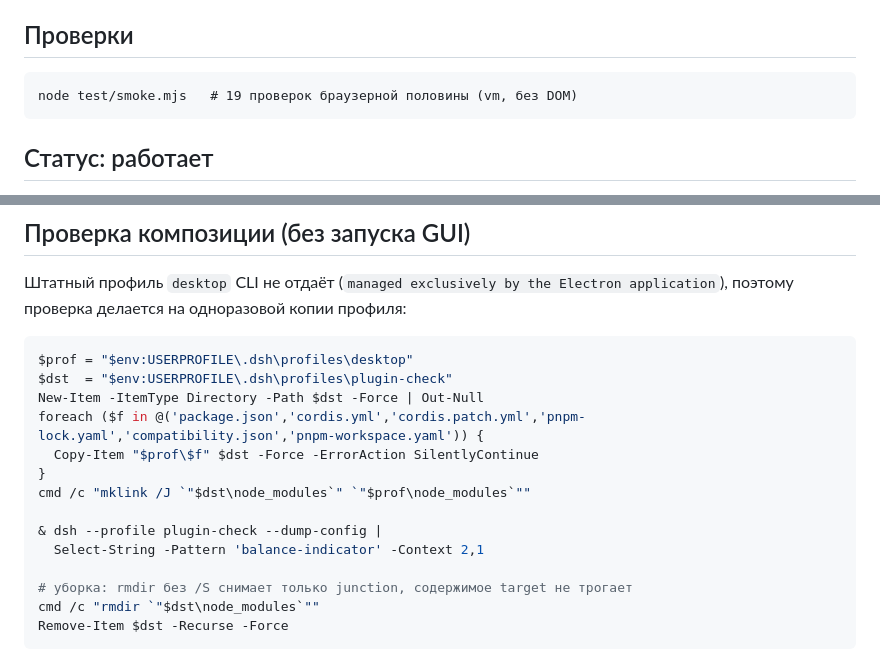
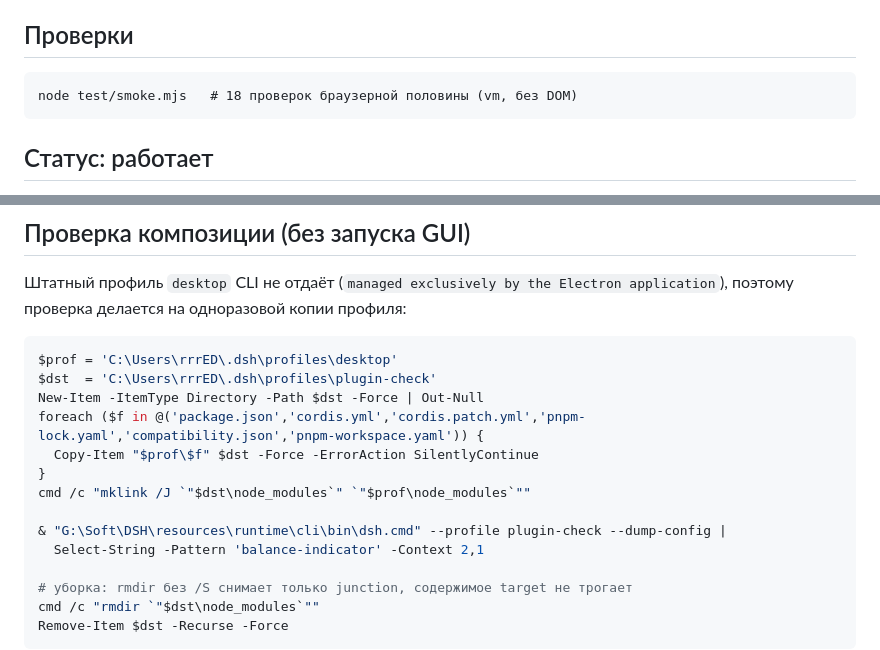
Before and after one commit to IamrrrED/dsh-balance-indicator, a Markdown page: README.ru.md, 2 parts joined by grey strips. Drawn GitHub-style.

````diff
--- a/README.ru.md
+++ b/README.ru.md
@@ -72,7 +68,7 @@ DSH 0.2.x, MIT. Спецификация: `remote.account.getBalance`, слот
 ## Проверки
 
 ```
-node test/smoke.mjs   # 19 проверок браузерной половины (vm, без DOM)
+node test/smoke.mjs   # 18 проверок браузерной половины (vm, без DOM)
 ```
 
 ## Статус: работает
@@ -224,15 +232,15 @@ cleanup у каждого эффекта. React подменён заглушк
 поэтому проверка делается на одноразовой копии профиля:
 
 ```powershell
-$prof = "$env:USERPROFILE\.dsh\profiles\desktop"
-$dst  = "$env:USERPROFILE\.dsh\profiles\plugin-check"
+$prof = 'C:\Users\rrrED\.dsh\profiles\desktop'
+$dst  = 'C:\Users\rrrED\.dsh\profiles\plugin-check'
 New-Item -ItemType Directory -Path $dst -Force | Out-Null
 foreach ($f in @('package.json','cordis.yml','cordis.patch.yml','pnpm-lock.yaml','compatibility.json','pnpm-workspace.yaml')) {
   Copy-Item "$prof\$f" $dst -Force -ErrorAction SilentlyContinue
 }
 cmd /c "mklink /J `"$dst\node_modules`" `"$prof\node_modules`""
 
-& dsh --profile plugin-check --dump-config |
+& "G:\Soft\DSH\resources\runtime\cli\bin\dsh.cmd" --profile plugin-check --dump-config |
   Select-String -Pattern 'balance-indicator' -Context 2,1
 
 # уборка: rmdir без /S снимает только junction, содержимое target не трогает
````
Also changed, not shown: other parts of README.ru.md (+18 -10 lines), README.md (+21 -5 lines), docs/balance-row.png, docs/in-dock.png, 3 other files.
